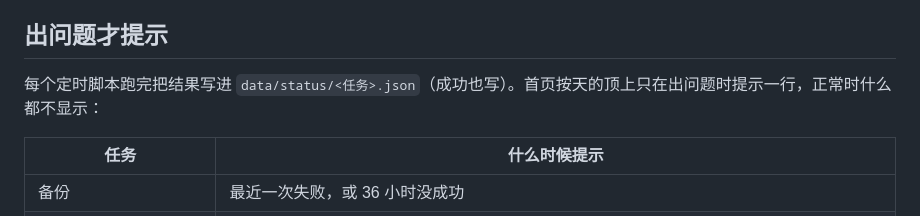
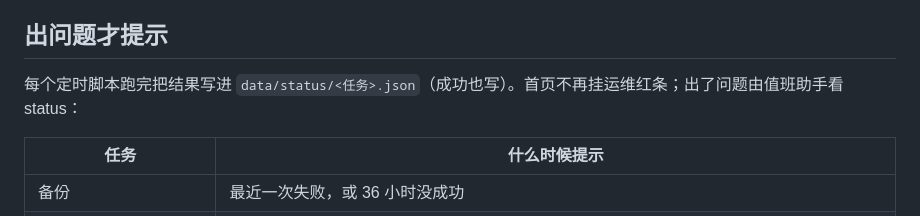
Before and after one commit to Dongzl-2117/research, a Markdown page: docs/backup.md, the part around the change. Rendered like a GitHub page.

```diff
--- a/docs/backup.md
+++ b/docs/backup.md
@@ -51,7 +51,7 @@ BACKUP_DIR/
 
 ## 出问题才提示
 
-每个定时脚本跑完把结果写进 `data/status/<任务>.json`（成功也写）。首页按天的顶上只在出问题时提示一行，正常时什么都不显示：
+每个定时脚本跑完把结果写进 `data/status/<任务>.json`（成功也写）。首页不再挂运维红条；出了问题由值班助手看 status：
 
 | 任务 | 什么时候提示 |
 | --- | --- |
```
Also changed, not shown: docs/deploy.md (+2 -2 lines).
